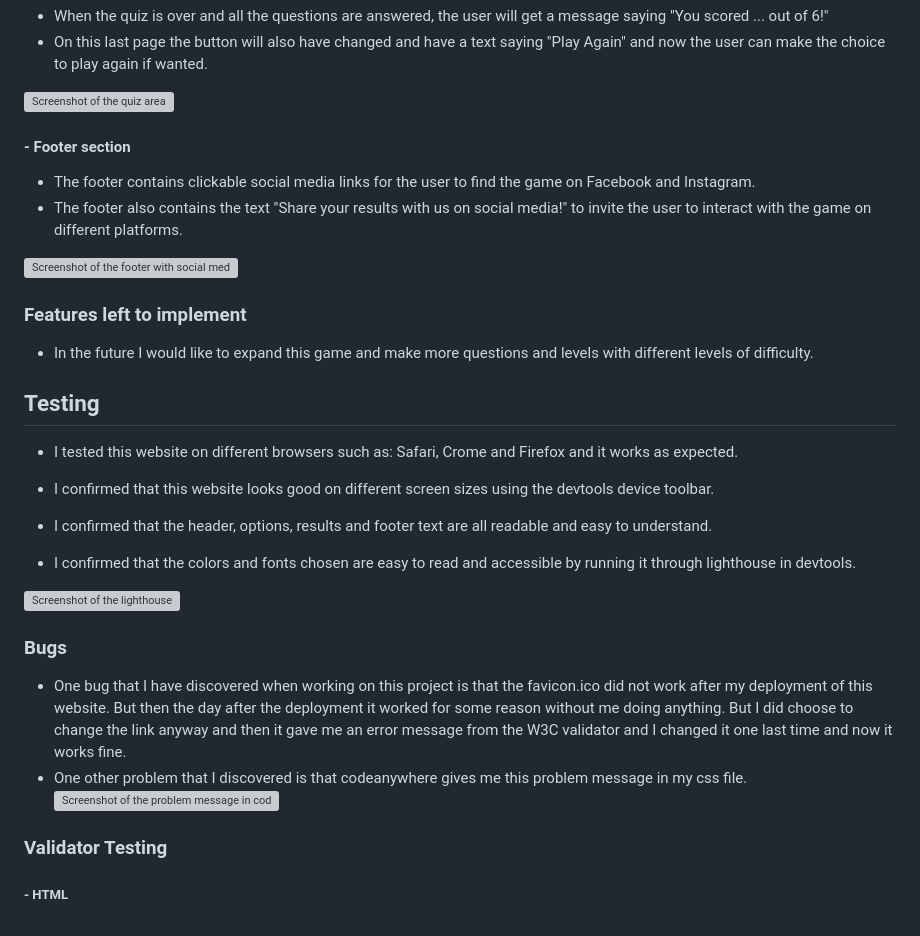
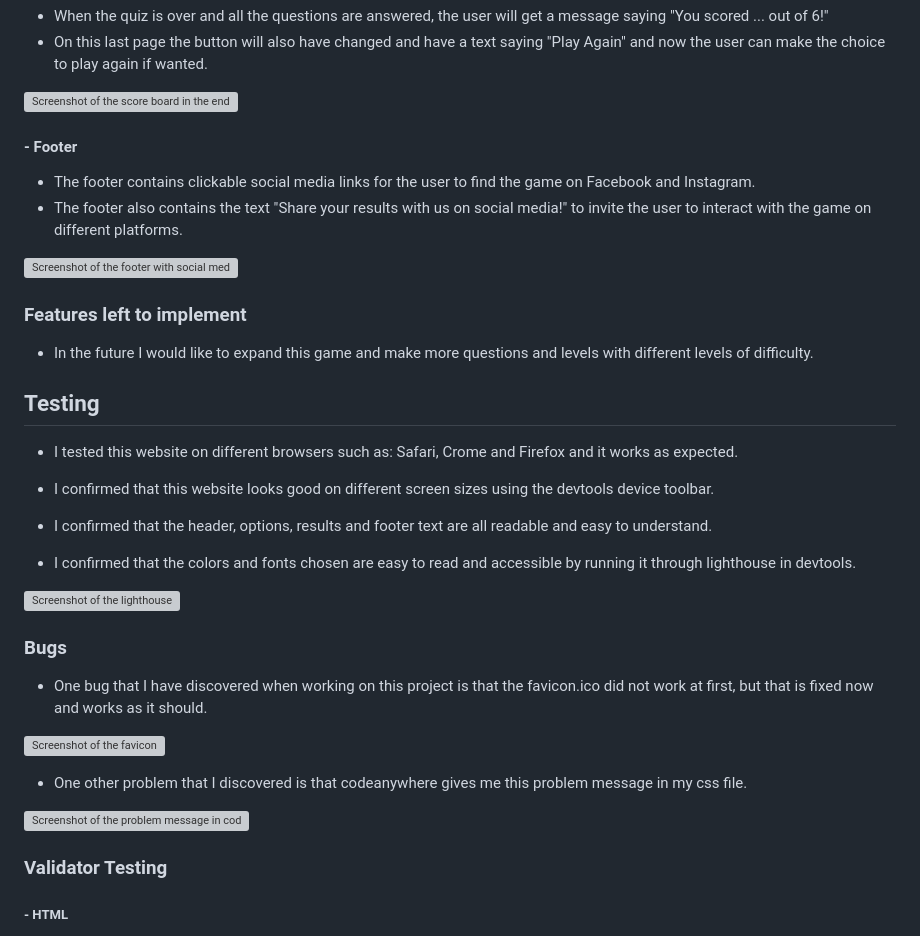
Before and after one commit to Frida010/sweden-quiz, a Markdown page: README.md, the part around the change printed below. GitHub-like rendering; grey boxes are pictures that could not be loaded.

Commit message:
add new images to readme file

```diff
--- a/README.md
+++ b/README.md
@@ -35,9 +35,9 @@ The website contains a header and a footer. The footer contains icons with links
 - When the quiz is over and all the questions are answered, the user will get a message saying "You scored ... out of 6!"
 - On this last page the button will also have changed and have a text saying "Play Again" and now the user can make the choice to play again if wanted.
 
-![Screenshot of the quiz area](https://user-images.githubusercontent.com/129947589/252146972-0e1ddb8f-0907-4304-80a7-6d33a7df5469.png)
+![Screenshot of the score board in the end of the game](https://user-images.githubusercontent.com/129947589/256337867-32abf0b2-3b28-4a44-9e62-1ae46ebb4afa.png)
 
-#### - Footer section
+#### - Footer
 
 - The footer contains clickable social media links for the user to find the game on Facebook and Instagram.
 - The footer also contains the text "Share your results with us on social media!" to invite the user to interact with the game on different platforms.
@@ -62,9 +62,12 @@ The website contains a header and a footer. The footer contains icons with links
 
 ### Bugs
 
-- One bug that I have discovered when working on this project is that the favicon.ico did not work after my deployment of this website. But then the day after the deployment it worked for some reason without me doing anything. But I did choose to change the link anyway and then it gave me an error message from the W3C validator and I changed it one last time and now it works fine.
+- One bug that I have discovered when working on this project is that the favicon.ico did not work at first, but that is fixed now and works as it should.
+
+![Screenshot of the favicon](https://user-images.githubusercontent.com/129947589/256337887-d4f01cb0-63b8-4106-aa98-a9458b840d53.png)
 - One other problem that I discovered is that codeanywhere gives me this problem message in my css file.
-  ![Screenshot of the problem message in codeanywhere](https://user-images.githubusercontent.com/129947589/252320956-c30b8393-6bf5-435f-a4a0-dc3f0898af77.png)
+
+![Screenshot of the problem message in codeanywhere](https://user-images.githubusercontent.com/129947589/252320956-c30b8393-6bf5-435f-a4a0-dc3f0898af77.png)
 
 ### Validator Testing
 
```
Also changed, not shown: other parts of README.md (+7 -7 lines).
